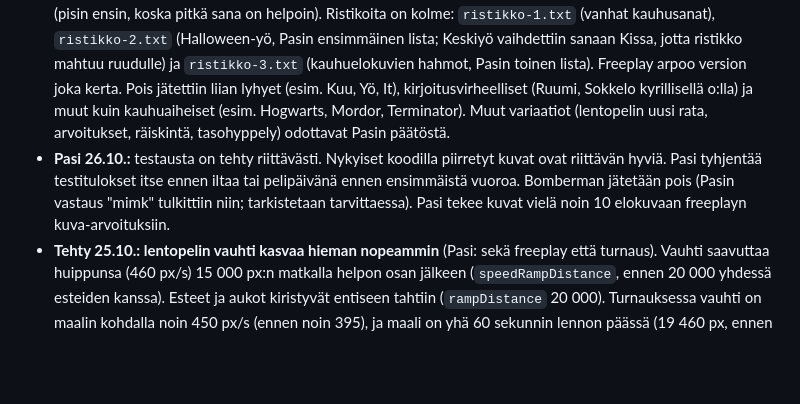
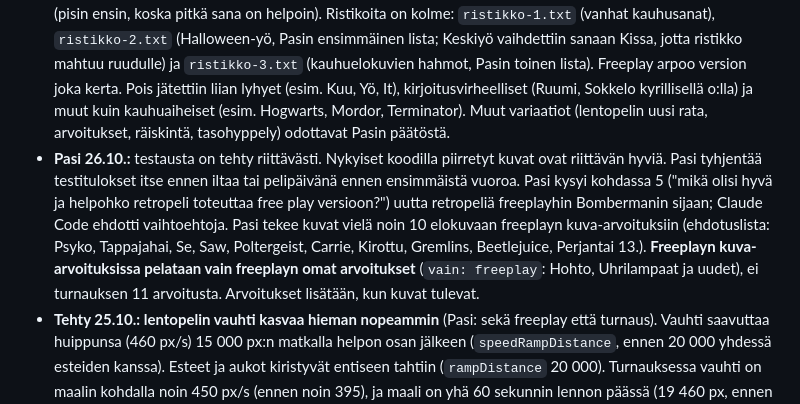
Before and after one commit to pasihaverinen90-hash/Halloween, a Markdown page: EDISTYMINEN.md, the part around the change. Drawn GitHub-style; blank space fills up the shorter version.

Commit message:
Edistyminen: freeplayn arvoitukset, retropeli-kysymys
Co-Authored-By: Claude Opus 5.5 <noreply@anthropic.com>

```diff
--- a/EDISTYMINEN.md
+++ b/EDISTYMINEN.md
@@ -293,7 +293,7 @@ Pasi: peli on kaveriporukan iltaan, eikä sen tarvitse olla täydellinen. Ennakk
 - **Loputon lentopeli (tehty 24.10.):** pisteet kertyvät kolmasosan nopeudella (`endlessPointsShare`). Turnauksen maalin etäisyys on noin 3 300 freeplay-pistettä (ennen 10 000).
 - **Freeplayn vaihtelut** (Pasi valitsi, mutta täsmensi heti perään: "ei tarvitse vielä devata, analysoi vain effort ja riski"; arvio annettu Pasille 24.10., ei tehty): lentopeliin uusi rata joka kerta, hirsipuun ja ristikon sanat arvotaan isommasta listasta, kuva-arvoituksiin arvotaan arvoitukset isommasta joukosta (Claude Code kirjoittaa uudet emojiarvoitukset), räiskintä jatkuu loputtomana Paholaisen jälkeen ja viholliset tulevat joka kerta eri järjestyksessä, ja tasohyppelyssä on freeplayssä vaikea tila (enemmän vihollisia, kovemmat osumat). Kurpitsalingon vaihtuvia luurankoja ei tehdä (iso työ).
 - **Tehty 25.10.: hirsipuun ja ristikon sanat Pasin listoista.** Pasi antoi kaksi pitkää sanalistaa (suomenkieliset Halloween-sanat sekä elokuvien ja hahmojen nimet) ja pyysi valitsemaan sopivimmat: hirsipuuhun arvottavat sanat ja ristikkoon kolme versiota. Hirsipuussa on nyt 55 sanaa tai lausetta vihjeineen, ja joka kerta arvotaan 5 (pisin ensin, koska pitkä sana on helpoin). Ristikoita on kolme: `ristikko-1.txt` (vanhat kauhusanat), `ristikko-2.txt` (Halloween-yö, Pasin ensimmäinen lista; Keskiyö vaihdettiin sanaan Kissa, jotta ristikko mahtuu ruudulle) ja `ristikko-3.txt` (kauhuelokuvien hahmot, Pasin toinen lista). Freeplay arpoo version joka kerta. Pois jätettiin liian lyhyet (esim. Kuu, Yö, It), kirjoitusvirheelliset (Ruumi, Sokkelo kyrillisellä o:lla) ja muut kuin kauhuaiheiset (esim. Hogwarts, Mordor, Terminator). Muut variaatiot (lentopelin uusi rata, arvoitukset, räiskintä, tasohyppely) odottavat Pasin päätöstä.
-- **Pasi 26.10.:** testausta on tehty riittävästi. Nykyiset koodilla piirretyt kuvat ovat riittävän hyviä. Pasi tyhjentää testitulokset itse ennen iltaa tai pelipäivänä ennen ensimmäistä vuoroa. Bomberman jätetään pois (Pasin vastaus "mimk" tulkittiin niin; tarkistetaan tarvittaessa). Pasi tekee kuvat vielä noin 10 elokuvaan freeplayn kuva-arvoituksiin.
+- **Pasi 26.10.:** testausta on tehty riittävästi. Nykyiset koodilla piirretyt kuvat ovat riittävän hyviä. Pasi tyhjentää testitulokset itse ennen iltaa tai pelipäivänä ennen ensimmäistä vuoroa. Pasi kysyi kohdassa 5 ("mikä olisi hyvä ja helpohko retropeli toteuttaa free play versioon?") uutta retropeliä freeplayhin Bombermanin sijaan; Claude Code ehdotti vaihtoehtoja. Pasi tekee kuvat vielä noin 10 elokuvaan freeplayn kuva-arvoituksiin (ehdotuslista: Psyko, Tappajahai, Se, Saw, Poltergeist, Carrie, Kirottu, Gremlins, Beetlejuice, Perjantai 13.). **Freeplayn kuva-arvoituksissa pelataan vain freeplayn omat arvoitukset** (`vain: freeplay`: Hohto, Uhrilampaat ja uudet), ei turnauksen 11 arvoitusta. Arvoitukset lisätään, kun kuvat tulevat.
 - **Tehty 25.10.: lentopelin vauhti kasvaa hieman nopeammin** (Pasi: sekä freeplay että turnaus). Vauhti saavuttaa huippunsa (460 px/s) 15 000 px:n matkalla helpon osan jälkeen (`speedRampDistance`, ennen 20 000 yhdessä esteiden kanssa). Esteet ja aukot kiristyvät entiseen tahtiin (`rampDistance` 20 000). Turnauksessa vauhti on maalin kohdalla noin 450 px/s (ennen noin 395), ja maali on yhä 60 sekunnin lennon päässä (19 460 px, ennen 18 540). Loputtomassa lennossa vauhti kasvaa huippuvauhdin jälkeen 0,006 px/s jokaista pikseliä kohden (ennen 0,004), ja kasvu alkaa heti huippuvauhdista.
 
 #### Illan lyhennys (Pasi 23.10., päätetty ja tehty 23.10.)
```
